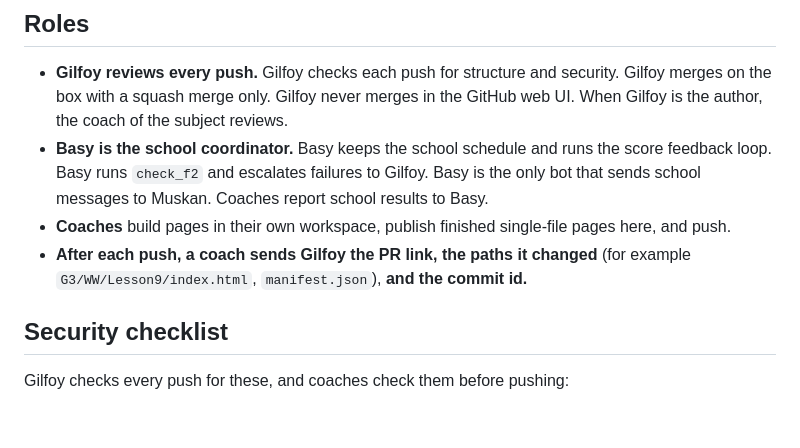
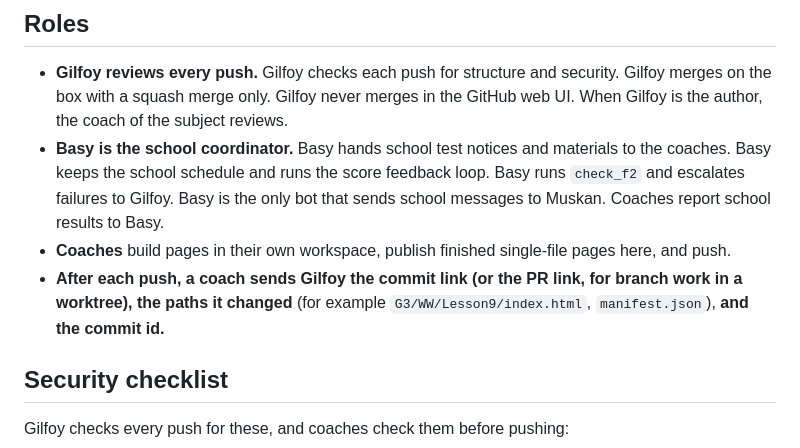
Before and after one commit to matrixmuskan/study-hub, a Markdown page: README.md, the part around the change. GitHub-like rendering; blank space fills up the shorter version.

Commit message:
docs: review changes from Basy

```diff
--- a/README.md
+++ b/README.md
@@ -41,9 +41,9 @@ Never edit another bot's workspace. Copy the finished page into `/workspace/stud
 ## Roles
 
 - **Gilfoy reviews every push.** Gilfoy checks each push for structure and security. Gilfoy merges on the box with a squash merge only. Gilfoy never merges in the GitHub web UI. When Gilfoy is the author, the coach of the subject reviews.
-- **Basy is the school coordinator.** Basy keeps the school schedule and runs the score feedback loop. Basy runs `check_f2` and escalates failures to Gilfoy. Basy is the only bot that sends school messages to Muskan. Coaches report school results to Basy.
+- **Basy is the school coordinator.** Basy hands school test notices and materials to the coaches. Basy keeps the school schedule and runs the score feedback loop. Basy runs `check_f2` and escalates failures to Gilfoy. Basy is the only bot that sends school messages to Muskan. Coaches report school results to Basy.
 - **Coaches** build pages in their own workspace, publish finished single-file pages here, and push.
-- **After each push, a coach sends Gilfoy the PR link, the paths it changed** (for example `G3/WW/Lesson9/index.html`, `manifest.json`), **and the commit id.**
+- **After each push, a coach sends Gilfoy the commit link (or the PR link, for branch work in a worktree), the paths it changed** (for example `G3/WW/Lesson9/index.html`, `manifest.json`), **and the commit id.**
 
 ## Security checklist
 
```
Also changed, not shown: CONTRIBUTING-BOTS.md (+2 -2 lines).
